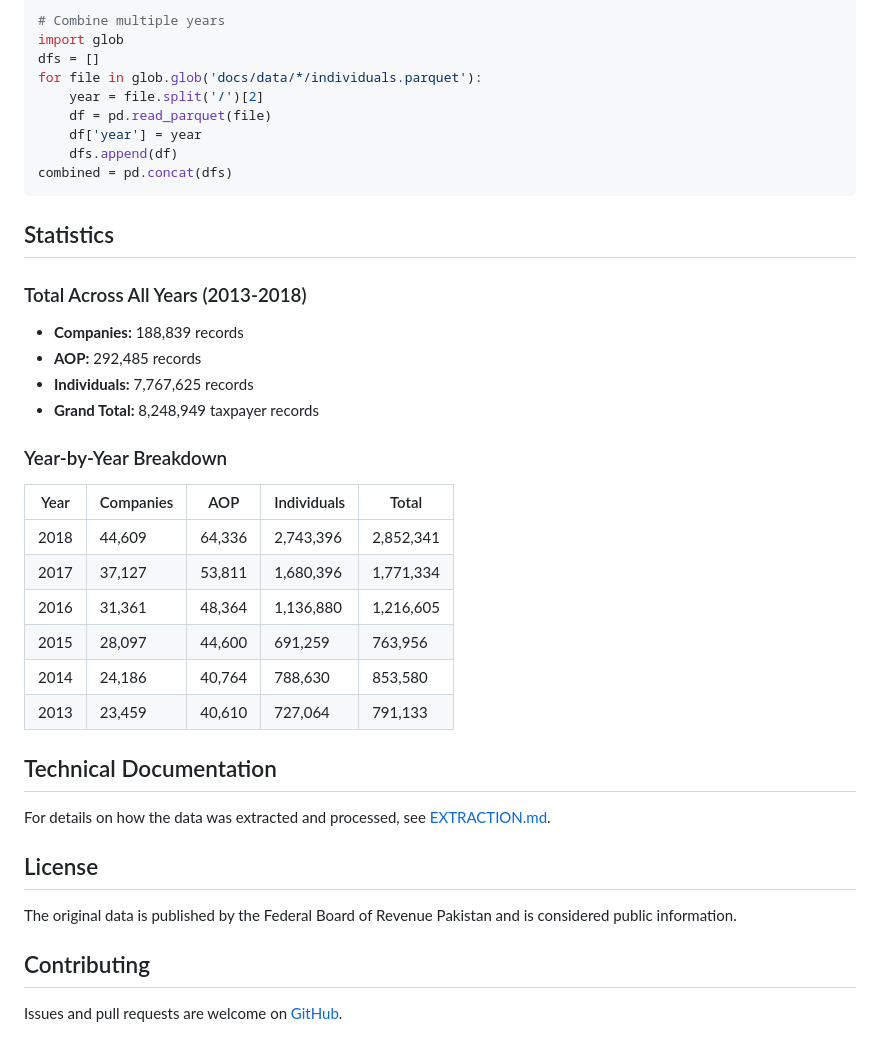
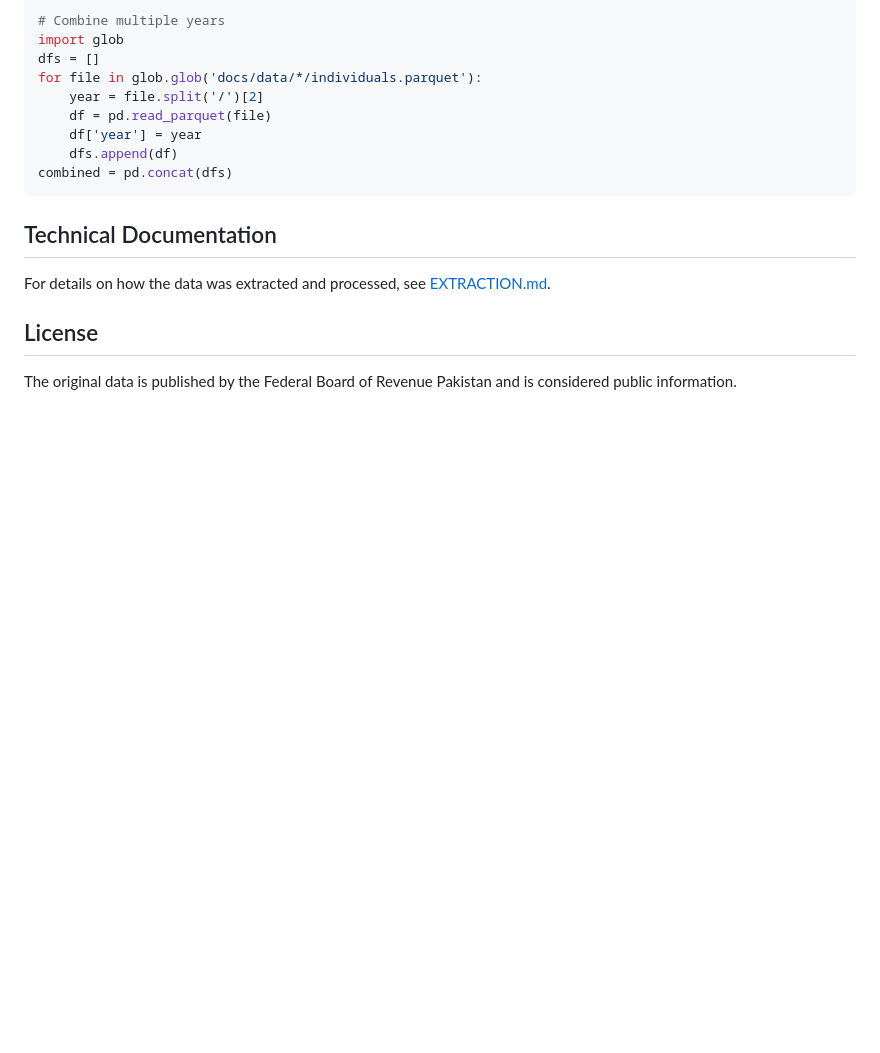
Before and after one commit to hashirsafdar/pakistan-taxpayer, a Markdown page: README.md, the part around the change. Drawn GitHub-style; blank space fills up the shorter version.

Commit message:
Remove statistics and contributing sections

````diff
--- a/README.md
+++ b/README.md
@@ -103,24 +103,6 @@ for file in glob.glob('docs/data/*/individuals.parquet'):
 combined = pd.concat(dfs)
 ```
 
-## Statistics
-
-### Total Across All Years (2013-2018)
-- **Companies:** 188,839 records
-- **AOP:** 292,485 records
-- **Individuals:** 7,767,625 records
-- **Grand Total:** 8,248,949 taxpayer records
-
-### Year-by-Year Breakdown
-| Year | Companies | AOP | Individuals | Total |
-|------|-----------|-----|-------------|-------|
-| 2018 | 44,609 | 64,336 | 2,743,396 | 2,852,341 |
-| 2017 | 37,127 | 53,811 | 1,680,396 | 1,771,334 |
-| 2016 | 31,361 | 48,364 | 1,136,880 | 1,216,605 |
-| 2015 | 28,097 | 44,600 | 691,259 | 763,956 |
-| 2014 | 24,186 | 40,764 | 788,630 | 853,580 |
-| 2013 | 23,459 | 40,610 | 727,064 | 791,133 |
-
 ## Technical Documentation
 
 For details on how the data was extracted and processed, see [EXTRACTION.md](EXTRACTION.md).
@@ -128,7 +110,3 @@ For details on how the data was extracted and processed, see [EXTRACTION.md](EXT
 ## License
 
 The original data is published by the Federal Board of Revenue Pakistan and is considered public information.
-
-## Contributing
-
-Issues and pull requests are welcome on [GitHub](https://github.com/hashirsafdar/pakistan-taxpayer).
````
